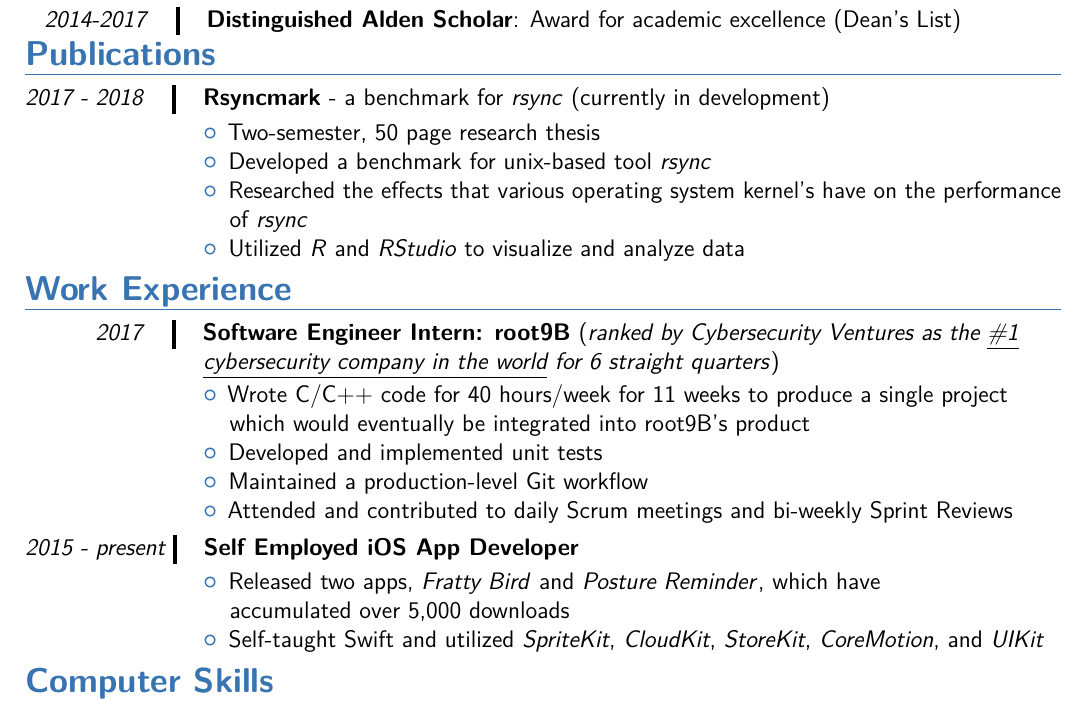
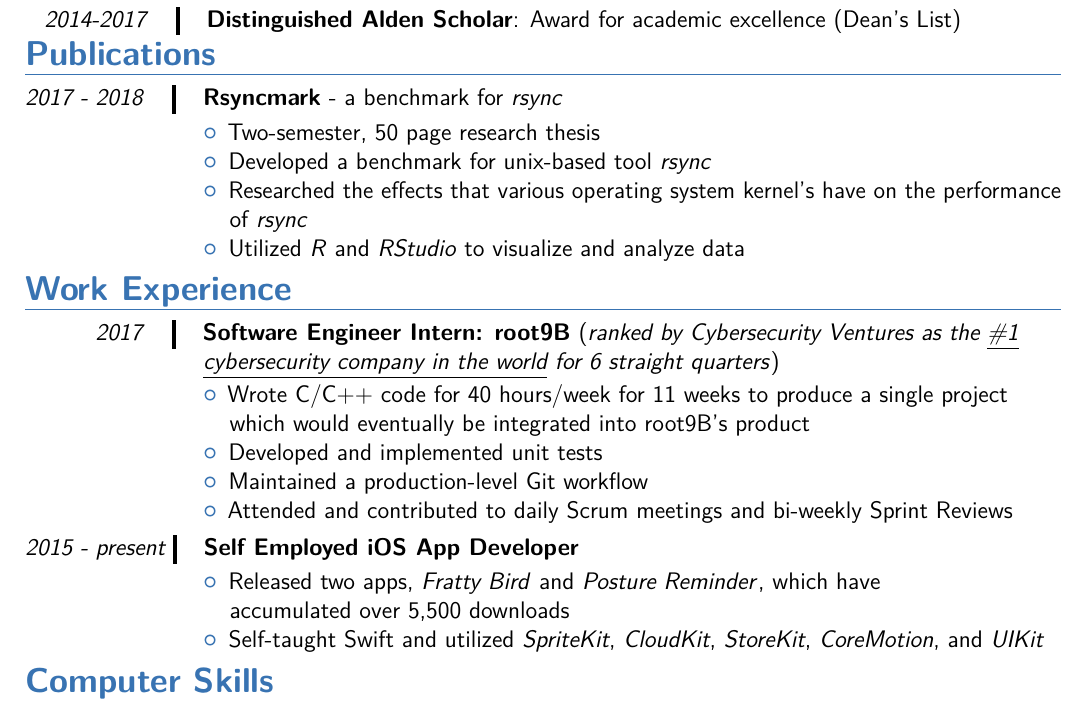
Before and after one commit to BrianJMRogers/Curriculum-Vitae, a LaTeX CV (rogers_CV.tex): part of the page, cut so that both start at the same text. Compiled offline with pdfLaTeX.

Commit message:
updating after rsyncmark has been completed and 5500 downloads have been reached

```diff
--- a/rogers_CV.tex
+++ b/rogers_CV.tex
@@ -90,7 +90,7 @@
 \begin{tabular}{c?}
  \\
 \end{tabular}
- \hspace{2 mm} \textbf{Rsyncmark} - a benchmark for \textit{rsync} (currently in development)
+ \hspace{2 mm} \textbf{Rsyncmark} - a benchmark for \textit{rsync}
 
  \begin{itemize}
  \addtolength{\itemindent}{31.7 mm}
@@ -149,7 +149,7 @@
  \addtolength{\itemindent}{31.7 mm}
  \item Released two apps, \href{https://itunes.apple.com/us/app/fratty-bird-the-game/id1143642394?mt=8}{\textit{Fratty Bird}} and \href{https://itunes.apple.com/us/app/posture-reminder/id1280214465?mt=8}{\textit{Posture Reminder}}, which have
 
-   \hspace{30.5 mm}  accumulated over 5,000 downloads
+   \hspace{30.5 mm}  accumulated over 5,500 downloads
 
    \item Self-taught Swift and utilized \textit{SpriteKit}, \textit{CloudKit}, \textit{StoreKit}, \textit{CoreMotion}, and \textit{UIKit}
  \end{itemize}
```
Also changed, not shown: rogers_CV.pdf.
